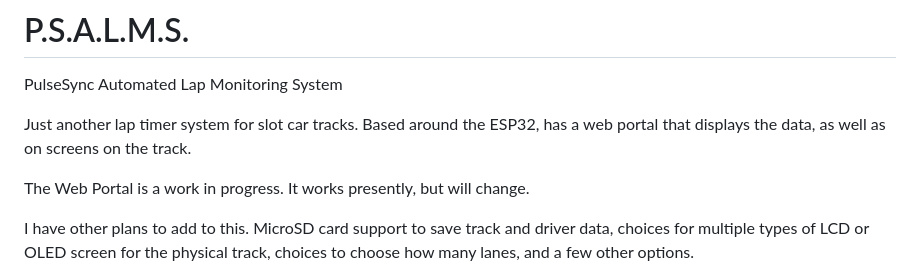
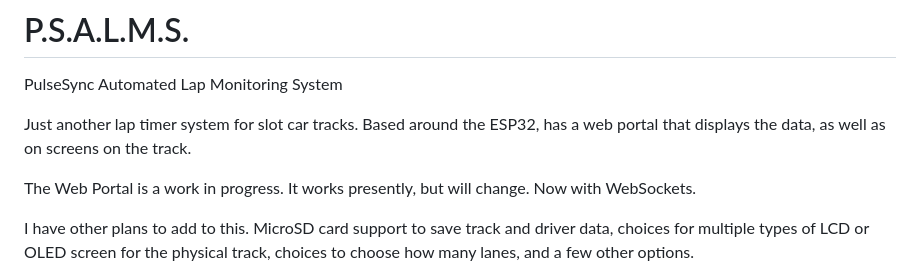
Before and after one commit to oldmanbluntz/PulseSync-Automated-Lap-Monitoring-System, a Markdown page: README.md, the part around the change. Drawn GitHub-style.

```diff
--- a/README.md
+++ b/README.md
@@ -4,7 +4,7 @@ PulseSync Automated Lap Monitoring System
 
 Just another lap timer system for slot car tracks. Based around the ESP32, has a web portal that displays the data, as well as on screens on the track.
 
-The Web Portal is a work in progress. It works presently, but will change.
+The Web Portal is a work in progress. It works presently, but will change. Now with WebSockets.
 
 I have other plans to add to this. MicroSD card support to save track and driver data, choices for multiple types of LCD or OLED screen for the physical track,
 choices to choose how many lanes, and a few other options.
```
